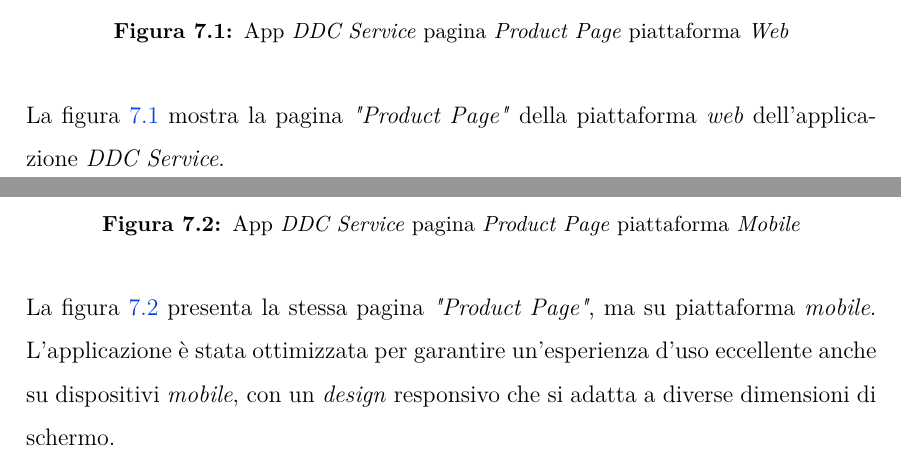
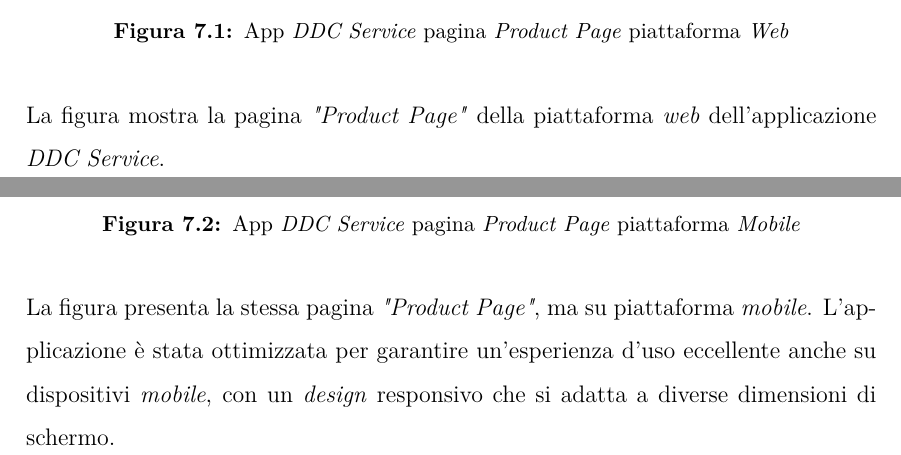
Before and after one commit to andreibobirica/Tesi-Laurea-Triennale, a LaTeX thesis (thesis/files/thesis.tex, which reads thesis/files/chapters/conclusioni.tex, thesis/files/references/glossary_acronyms.tex): two parts of pages 81 and 82 of 88, joined at a grey line, cut so that both start at the same text. Compiled offline with pdfLaTeX.

Commit message:
final changes

```diff
--- a/thesis/files/chapters/conclusioni.tex
+++ b/thesis/files/chapters/conclusioni.tex
@@ -123,7 +123,7 @@
     \label{fig:productpageweb}
 \end{figure}
 
-La figura \ref{fig:productpageweb} mostra la pagina \textit{"Product Page"} della piattaforma \textit{web} dell'applicazione \textit{DDC Service}.
+La figura mostra la pagina \textit{"Product Page"} della piattaforma \textit{web} dell'applicazione \textit{DDC Service}.
 
 \begin{figure}[H]
     \centering
@@ -132,7 +132,7 @@
     \label{fig:productpagemobile}
 \end{figure}
 
-La figura \ref{fig:productpagemobile} presenta la stessa pagina \textit{"Product Page"}, ma su piattaforma \textit{mobile}.
+La figura presenta la stessa pagina \textit{"Product Page"}, ma su piattaforma \textit{mobile}.
 L'applicazione è stata ottimizzata per garantire un'esperienza d'uso eccellente anche su dispositivi \textit{mobile}, con un \textit{design} responsivo che si adatta a diverse dimensioni di schermo.
 
 \begin{figure}[H]
--- a/thesis/files/references/glossary_acronyms.tex
+++ b/thesis/files/references/glossary_acronyms.tex
@@ -77,7 +77,7 @@
 \newglossaryentry{designsystemg}{
     name={Design System},
     sort=designsystem,
-    description={Un insieme di linee guida, componenti riutilizzabili e strumenti per creare un'interfaccia utente coerente e unificata. Il \gls{designsystemg}\glox garantisce uniformità visiva e comportamentale in tutte le parti dell'applicazione}
+    description={Un insieme di linee guida, componenti riutilizzabili e strumenti per creare un'interfaccia utente coerente e unificata. Il design system garantisce uniformità visiva e comportamentale in tutte le parti dell'applicazione}
 }
 
 \newglossaryentry{frontendg}{
```
Also changed, not shown: thesis/files/thesis.tex (+1 -0 lines), thesis/files/thesis.gls, thesis/files/thesis.pdf (deleted), 18 other files.
